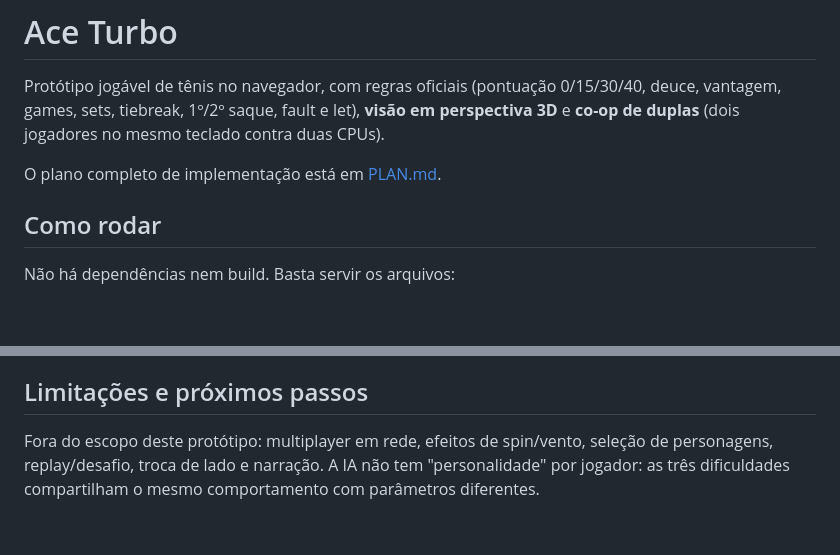
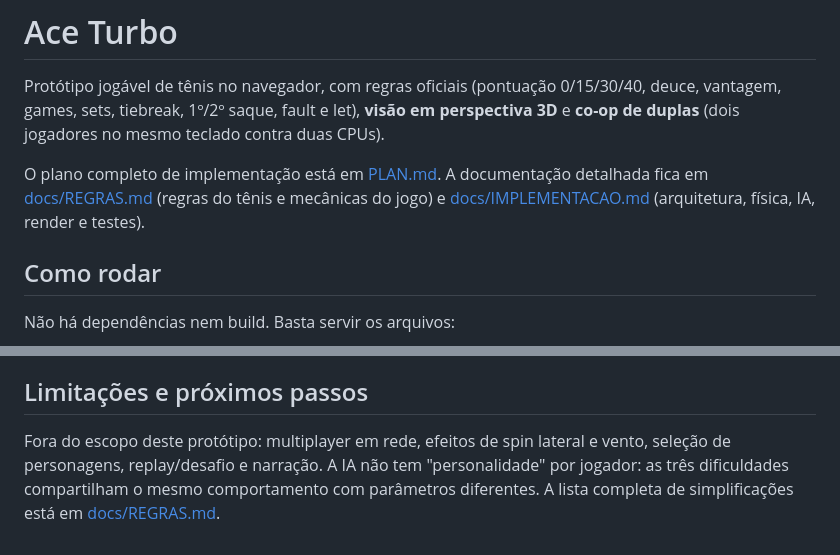
Before and after one commit to FranciscoKnebel/Ace-Turbo, a Markdown page: README.md, 2 parts joined by grey strips. GitHub-like rendering; blank space fills up the shorter version.

Commit message:
docs: documentação de regras e de implementação (#6)
* docs: adiciona documentacao de regras e de implementacao

* fix: remove travessoes (em dash/en dash) do conteudo

```diff
--- a/README.md
+++ b/README.md
@@ -5,7 +5,10 @@ Protótipo jogável de tênis no navegador, com regras oficiais (pontuação
 **visão em perspectiva 3D** e **co-op de duplas** (dois jogadores no mesmo
 teclado contra duas CPUs).
 
-O plano completo de implementação está em [PLAN.md](./PLAN.md).
+O plano completo de implementação está em [PLAN.md](./PLAN.md). A documentação
+detalhada fica em [docs/REGRAS.md](./docs/REGRAS.md) (regras do tênis e mecânicas
+do jogo) e [docs/IMPLEMENTACAO.md](./docs/IMPLEMENTACAO.md) (arquitetura, física,
+IA, render e testes).
 
 ## Como rodar
 
@@ -186,7 +189,8 @@ prefere bater depois do quique e só avança quando a bola é curta.
 
 ## Limitações e próximos passos
 
-Fora do escopo deste protótipo: multiplayer em rede, efeitos de spin/vento,
-seleção de personagens, replay/desafio, troca de lado e narração. A IA não tem
+Fora do escopo deste protótipo: multiplayer em rede, efeitos de spin lateral e
+vento, seleção de personagens, replay/desafio e narração. A IA não tem
 "personalidade" por jogador: as três dificuldades compartilham o mesmo
-comportamento com parâmetros diferentes.
+comportamento com parâmetros diferentes. A lista completa de simplificações
+está em [docs/REGRAS.md](./docs/REGRAS.md#6-simplificações-do-protótipo).
```
Also changed, not shown: docs/IMPLEMENTACAO.md (added, +290 -0 lines), docs/REGRAS.md (added, +138 -0 lines).
